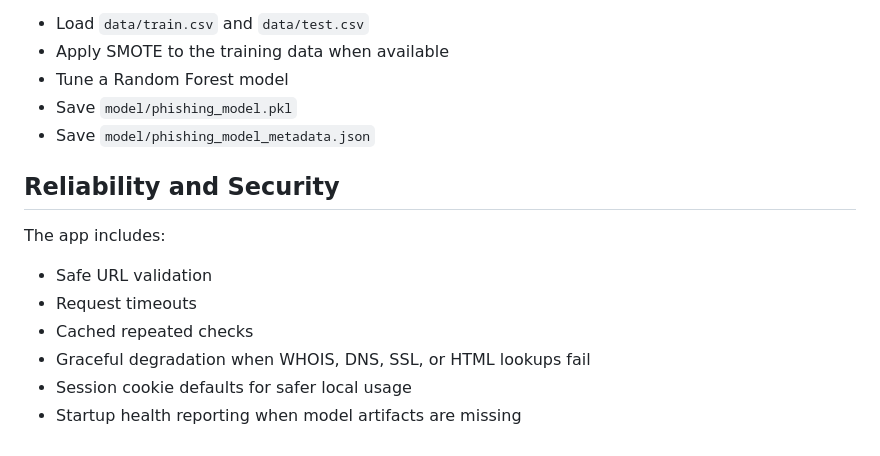
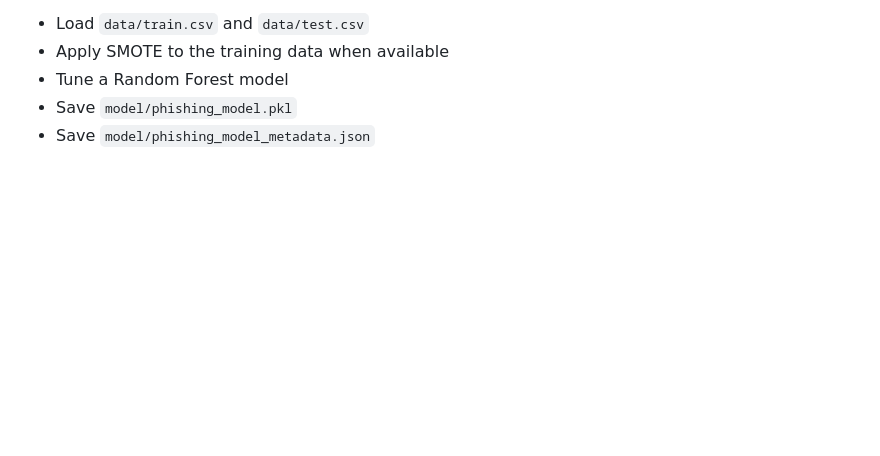
Before and after one commit to MohamedAbed250/Phishing-URL-Detector, a Markdown page: README.md, the part around the change. Rendered like a GitHub page; blank space fills up the shorter version.

```diff
--- a/README.md
+++ b/README.md
@@ -185,14 +185,3 @@ This will:
 - Tune a Random Forest model
 - Save `model/phishing_model.pkl`
 - Save `model/phishing_model_metadata.json`
-
-## Reliability and Security
-
-The app includes:
-
-- Safe URL validation
-- Request timeouts
-- Cached repeated checks
-- Graceful degradation when WHOIS, DNS, SSL, or HTML lookups fail
-- Session cookie defaults for safer local usage
-- Startup health reporting when model artifacts are missing
```
